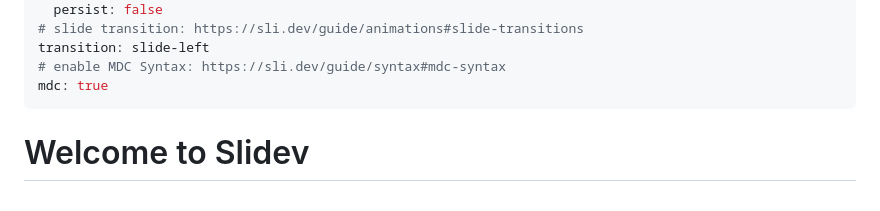
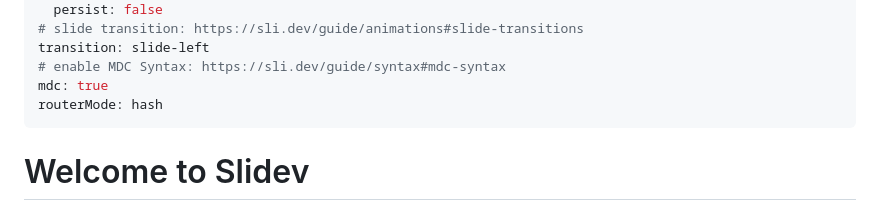
Before and after one commit to lfire/slidev-demo, a Markdown page: slides.md, the part around the change. Rendered like a GitHub page.

Commit message:
feat: change the route mode to hash

```diff
--- a/slides.md
+++ b/slides.md
@@ -22,6 +22,7 @@ drawings:
 transition: slide-left
 # enable MDC Syntax: https://sli.dev/guide/syntax#mdc-syntax
 mdc: true
+routerMode: hash
 ---
 
 # Welcome to Slidev
```
Also changed, not shown: ai.md (+1 -1 lines).
